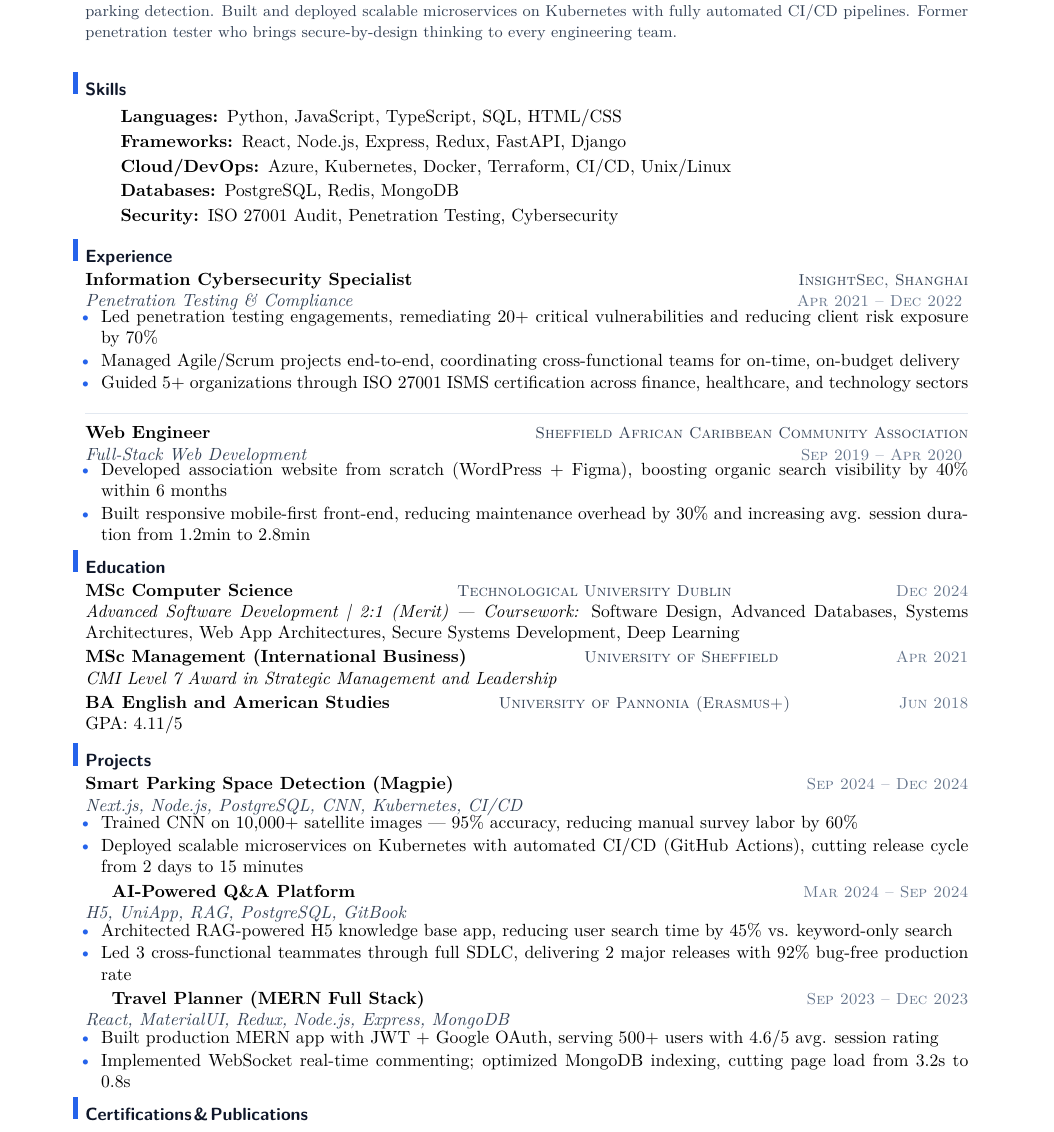
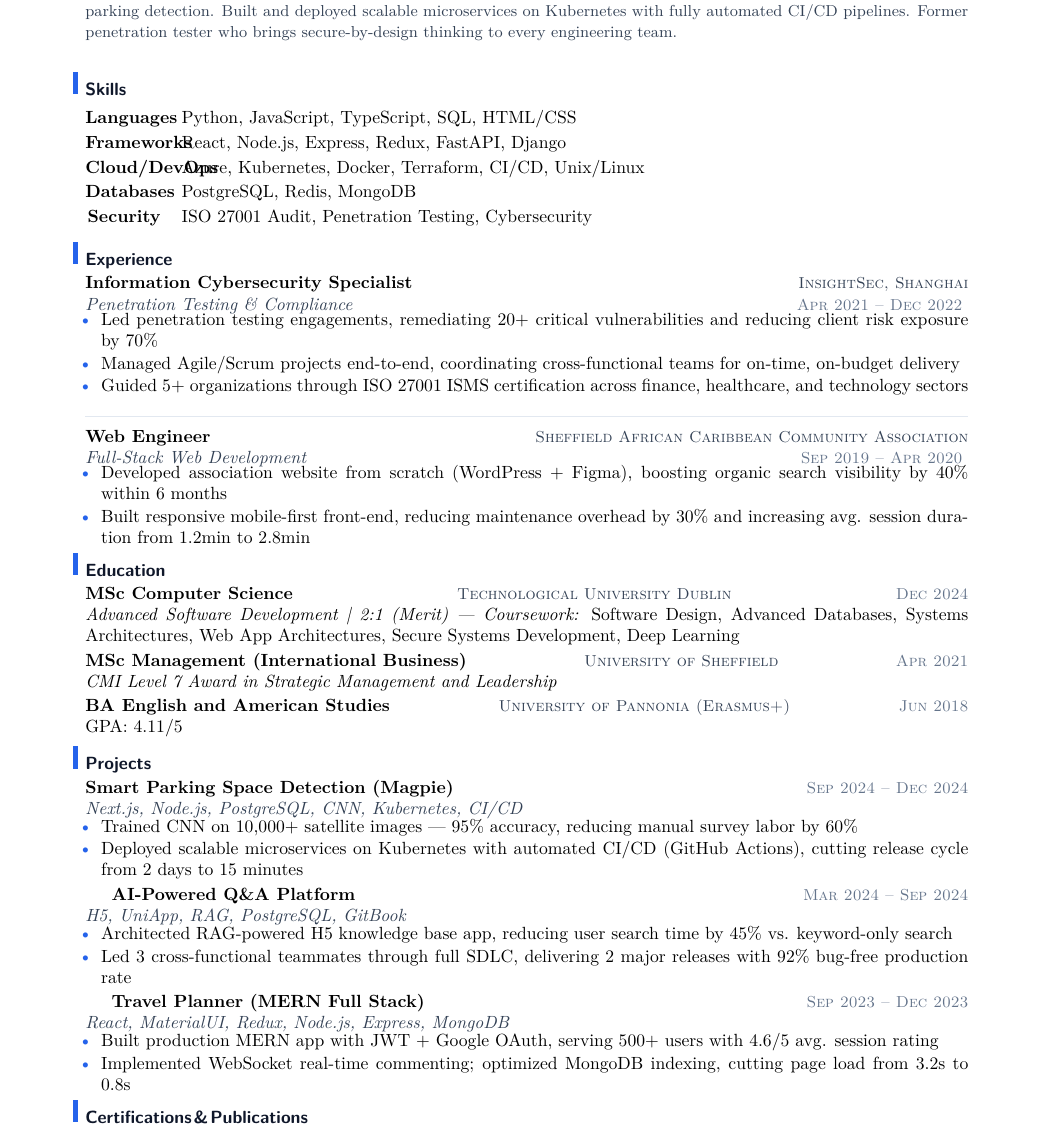
Before and after one commit to YuanshuoDu/resume, a LaTeX CV (resume.tex): part of the page, cut so that both start at the same text. Compiled offline with pdfLaTeX.

Commit message:
fix: tabular approach with right-aligned labels for Skills values alignment

```diff
--- a/resume.tex
+++ b/resume.tex
@@ -26,18 +26,22 @@
   \color{muted}\normalsize}
 \\[0.08cm]
 
-% ── Skills (description env, fixed label width) ───────────────────────────────
+% ── Skills (tabular: right-aligned labels, left-aligned values) ────────────────
 \section{Skills}
-\vspace{0.08cm}
-\begin{description}
-  \setlength{\itemindent}{0pt}
-  \setlength{\itemsep}{0.07cm}
-  \item[\textbf{Languages:}]   Python, JavaScript, TypeScript, SQL, HTML/CSS
-  \item[\textbf{Frameworks:}] React, Node.js, Express, Redux, FastAPI, Django
-  \item[\textbf{Cloud/DevOps:}] Azure, Kubernetes, Docker, Terraform, CI/CD, Unix/Linux
-  \item[\textbf{Databases:}]  PostgreSQL, Redis, MongoDB
-  \item[\textbf{Security:}]    ISO 27001 Audit, Penetration Testing, Cybersecurity
-\end{description}
+\vspace{0.1cm}
+\noindent
+\begin{tabular}[t]{@{} >{\raggedleft\bfseries}p{1.5cm} p{13.8cm} @{}}
+Languages &
+  Python, JavaScript, TypeScript, SQL, HTML/CSS \\[0.07cm]
+Frameworks &
+  React, Node.js, Express, Redux, FastAPI, Django \\[0.07cm]
+Cloud/DevOps &
+  Azure, Kubernetes, Docker, Terraform, CI/CD, Unix/Linux \\[0.07cm]
+Databases &
+  PostgreSQL, Redis, MongoDB \\[0.07cm]
+Security &
+  ISO 27001 Audit, Penetration Testing, Cybersecurity
+\end{tabular}
 \vspace{0.08cm}
 
 % ── Experience ────────────────────────────────────────────────────────────────
```
